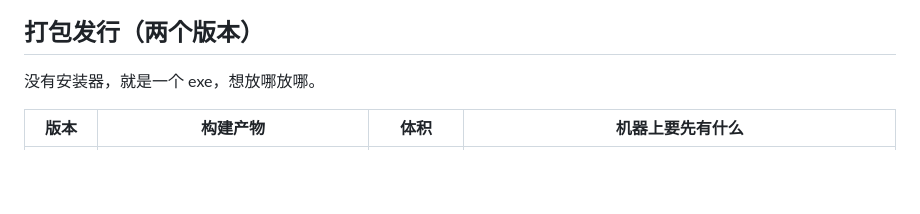
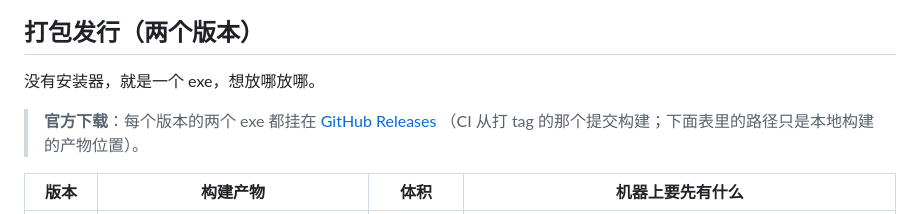
Before and after one commit to ZhaoBuyan/CodeAtlas, a Markdown page: README_CN.md, the part around the change. Drawn GitHub-style; blank space fills up the shorter version.

```diff
--- a/README_CN.md
+++ b/README_CN.md
@@ -109,6 +109,9 @@ node src/cli.mjs mcp    [--out dist] [--print-config]    # 给 AI 用的 MCP 服
 ## 打包发行（两个版本）
 
 没有安装器，就是一个 exe，想放哪放哪。
+
+> **官方下载**：每个版本的两个 exe 都挂在 [GitHub Releases](https://github.com/ZhaoBuyan/CodeAtlas/releases)
+> （CI 从打 tag 的那个提交构建；下面表里的路径只是本地构建的产物位置）。
 
 | 版本 | 构建产物 | 体积 | 机器上要先有什么 |
 | --- | --- | --- | --- |
```
Also changed, not shown: README.md (+3 -0 lines).
